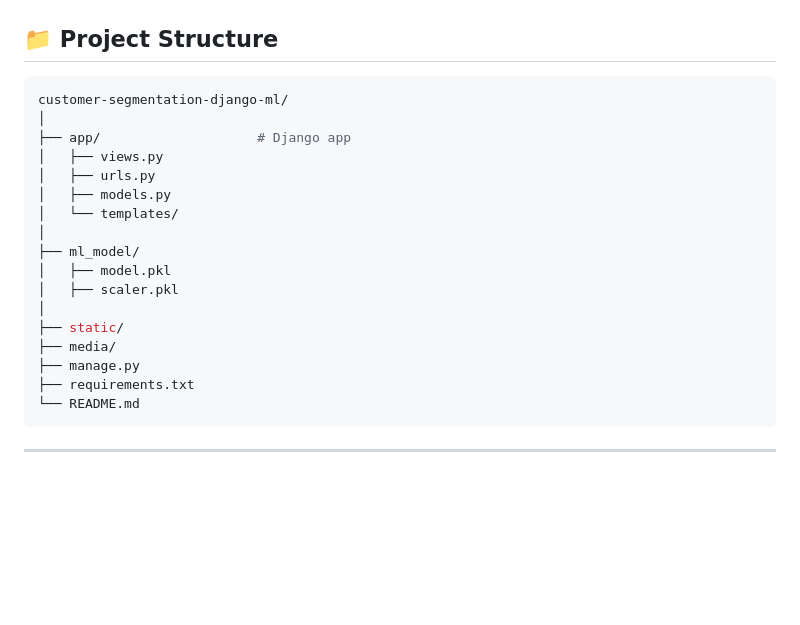
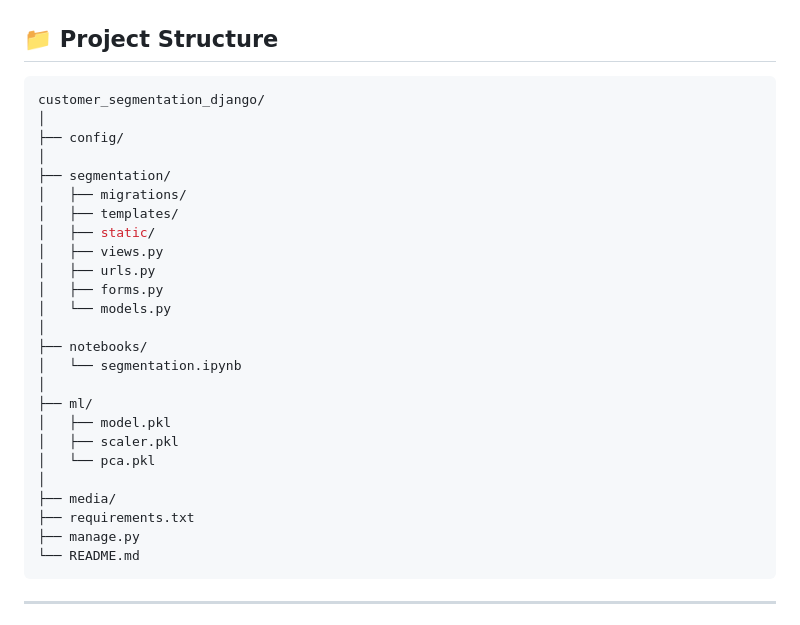
Before and after one commit to Sk2059/customer-segmentation-django-ml, a Markdown page: READme.md, the part around the change. GitHub-like rendering; blank space fills up the shorter version.

````diff
--- a/READme.md
+++ b/READme.md
@@ -79,22 +79,30 @@ Data is preprocessed before training:
 ## 📁 Project Structure
 
 ```bash
-customer-segmentation-django-ml/
+customer_segmentation_django/
 │
-├── app/                    # Django app
+├── config/
+│
+├── segmentation/
+│   ├── migrations/
+│   ├── templates/
+│   ├── static/
 │   ├── views.py
 │   ├── urls.py
-│   ├── models.py
-│   └── templates/
+│   ├── forms.py
+│   └── models.py
 │
-├── ml_model/
+├── notebooks/
+│   └── segmentation.ipynb
+│
+├── ml/
 │   ├── model.pkl
 │   ├── scaler.pkl
+│   └── pca.pkl
 │
-├── static/
 ├── media/
+├── requirements.txt
 ├── manage.py
-├── requirements.txt
 └── README.md
 ```
 
````
